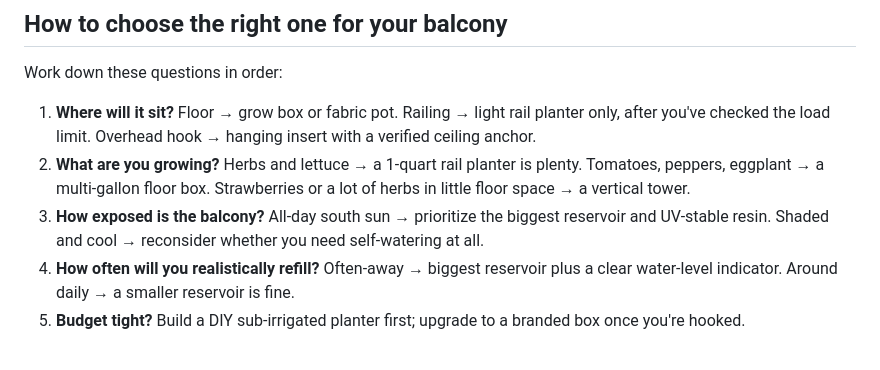
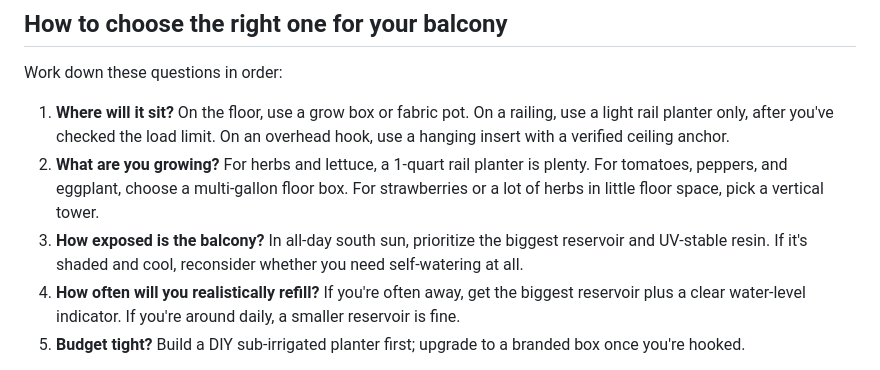
Before and after one commit to imtiazNDMA/pinterest-blogging, a Markdown page: Content/best-self-watering-planters-balcony.md, the part around the change. Drawn GitHub-style.

```diff
--- a/Content/best-self-watering-planters-balcony.md
+++ b/Content/best-self-watering-planters-balcony.md
@@ -140,10 +140,10 @@ For which crops actually thrive in these systems, see our [best balcony vegetabl
 
 Work down these questions in order:
 
-1. **Where will it sit?** Floor → grow box or fabric pot. Railing → light rail planter only, after you've checked the load limit. Overhead hook → hanging insert with a verified ceiling anchor.
-2. **What are you growing?** Herbs and lettuce → a 1-quart rail planter is plenty. Tomatoes, peppers, eggplant → a multi-gallon floor box. Strawberries or a lot of herbs in little floor space → a vertical tower.
-3. **How exposed is the balcony?** All-day south sun → prioritize the biggest reservoir and UV-stable resin. Shaded and cool → reconsider whether you need self-watering at all.
-4. **How often will you realistically refill?** Often-away → biggest reservoir plus a clear water-level indicator. Around daily → a smaller reservoir is fine.
+1. **Where will it sit?** On the floor, use a grow box or fabric pot. On a railing, use a light rail planter only, after you've checked the load limit. On an overhead hook, use a hanging insert with a verified ceiling anchor.
+2. **What are you growing?** For herbs and lettuce, a 1-quart rail planter is plenty. For tomatoes, peppers, and eggplant, choose a multi-gallon floor box. For strawberries or a lot of herbs in little floor space, pick a vertical tower.
+3. **How exposed is the balcony?** In all-day south sun, prioritize the biggest reservoir and UV-stable resin. If it's shaded and cool, reconsider whether you need self-watering at all.
+4. **How often will you realistically refill?** If you're often away, get the biggest reservoir plus a clear water-level indicator. If you're around daily, a smaller reservoir is fine.
 5. **Budget tight?** Build a DIY sub-irrigated planter first; upgrade to a branded box once you're hooked.
 
 Quality fit comes first here. When two picks are equally good for your situation, a dedicated garden-supply brand's planter (via their own program) often outlasts a generic one on a hot balcony, but only choose it if it genuinely suits *your* spot.
```
Also changed, not shown: todos.md (+24 -0 lines).
